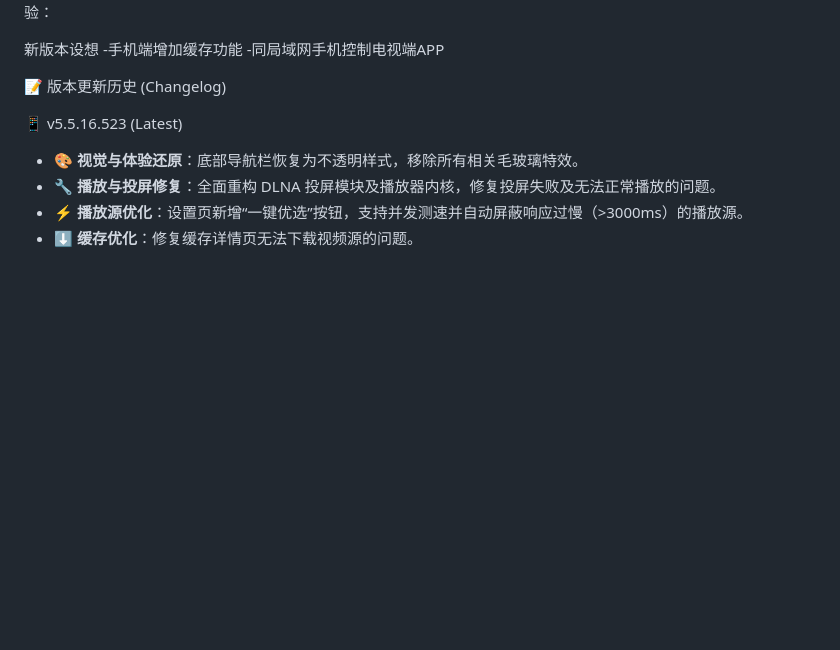
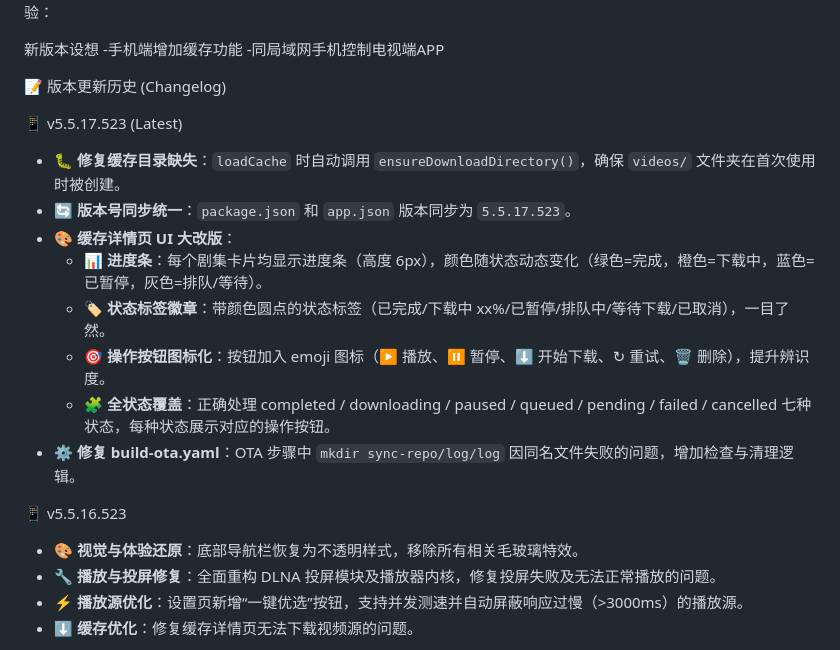
Before and after one commit to ZangEdward/SuperTV, a Markdown page: README.md, the part around the change. Rendered like a GitHub page; blank space fills up the shorter version.

Commit message:
docs: 更新 README 版本记录至 v5.5.17.523，添加缓存修复与 UI 改版日志

```diff
--- a/README.md
+++ b/README.md
@@ -7,7 +7,17 @@
 
 📝 版本更新历史 (Changelog)
 
-📱 v5.5.16.523 (Latest)
+📱 v5.5.17.523 (Latest)
+- 🐛 **修复缓存目录缺失**：`loadCache` 时自动调用 `ensureDownloadDirectory()`，确保 `videos/` 文件夹在首次使用时被创建。
+- 🔄 **版本号同步统一**：`package.json` 和 `app.json` 版本同步为 `5.5.17.523`。
+- 🎨 **缓存详情页 UI 大改版**：
+  - 📊 **进度条**：每个剧集卡片均显示进度条（高度 6px），颜色随状态动态变化（绿色=完成，橙色=下载中，蓝色=已暂停，灰色=排队/等待）。
+  - 🏷️ **状态标签徽章**：带颜色圆点的状态标签（已完成/下载中 xx%/已暂停/排队中/等待下载/已取消），一目了然。
+  - 🎯 **操作按钮图标化**：按钮加入 emoji 图标（▶ 播放、⏸ 暂停、⬇ 开始下载、↻ 重试、🗑 删除），提升辨识度。
+  - 🧩 **全状态覆盖**：正确处理 completed / downloading / paused / queued / pending / failed / cancelled 七种状态，每种状态展示对应的操作按钮。
+- ⚙️ **修复 build-ota.yaml**：OTA 步骤中 `mkdir sync-repo/log/log` 因同名文件失败的问题，增加检查与清理逻辑。
+
+📱 v5.5.16.523
 - 🎨 **视觉与体验还原**：底部导航栏恢复为不透明样式，移除所有相关毛玻璃特效。
 - 🔧 **播放与投屏修复**：全面重构 DLNA 投屏模块及播放器内核，修复投屏失败及无法正常播放的问题。
 - ⚡ **播放源优化**：设置页新增“一键优选”按钮，支持并发测速并自动屏蔽响应过慢（>3000ms）的播放源。
```
